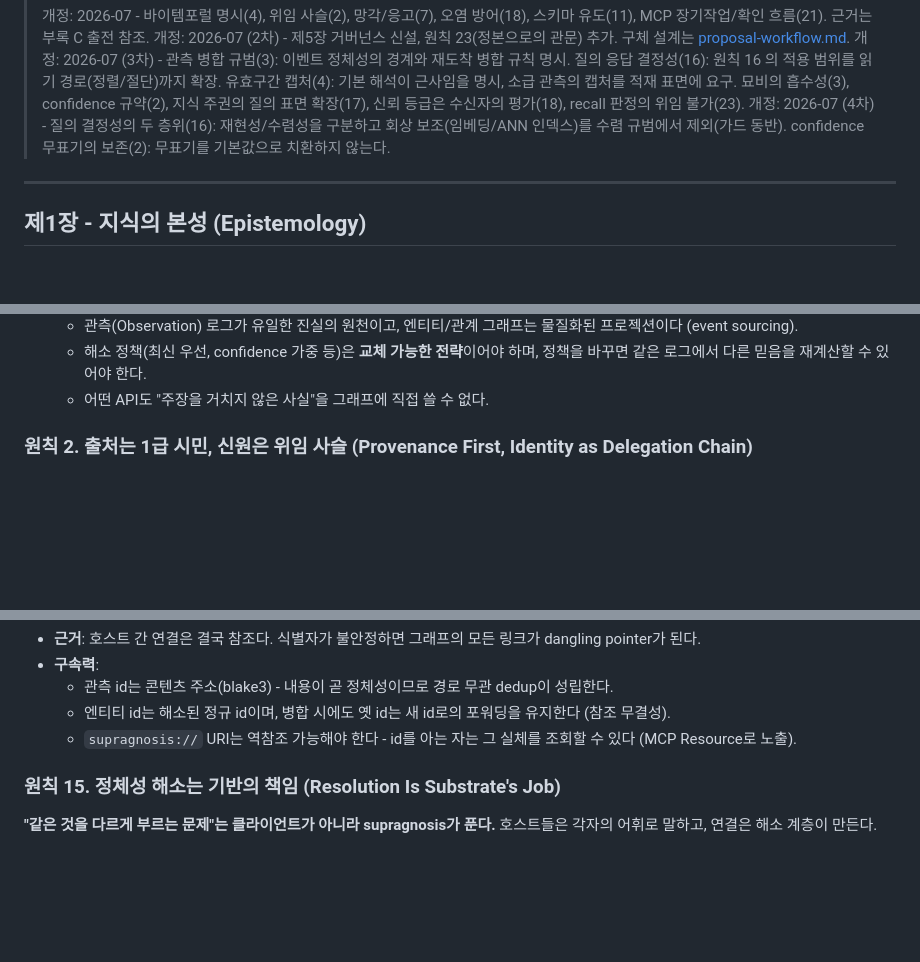
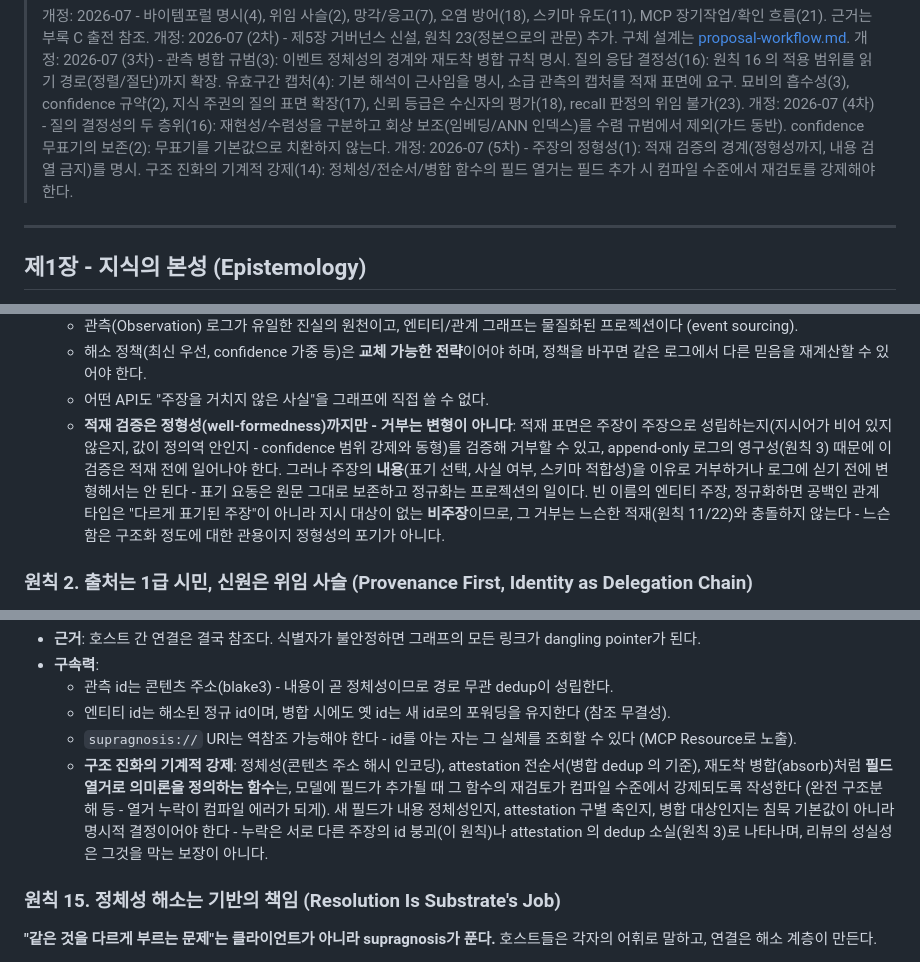
Before and after one commit to Ashon/supragnosis, a Markdown page: docs/principles.md, 3 parts joined by grey strips. GitHub-like rendering; blank space fills up the shorter version.

Commit message:
docs: 원칙 5차 개정 - 주장의 정형성(1), 구조 진화의 기계적 강제(14)
원칙 1: 적재 검증의 경계를 명문화한다 - 정형성(지시어 비어있지 않음,
정의역 안의 값)까지는 영구 로그 앞에서 거부할 수 있으나, 주장의 내용
(표기/사실 여부/스키마 적합성)을 이유로 한 거부와 변형은 금지. 빈
지시어는 표기 변형이 아니라 비주장이므로 느슨한 적재(11/22)와 충돌하지
않는다.

원칙 14: 필드 열거로 의미론을 정의하는 함수(정체성 해시, attestation
전순서, 재도착 병합)는 필드 추가 시 재검토가 컴파일 수준에서 강제되어야
한다 - 리뷰의 성실성은 보장이 아니다. 열거 누락은 id 붕괴(14)나
attestation dedup 소실(3)로 나타난다.

부록 B 체크리스트에 두 원칙의 리뷰 질문을 추가한다.

```diff
--- a/docs/principles.md
+++ b/docs/principles.md
@@ -19,6 +19,9 @@
 > 개정: 2026-07 (4차) - 질의 결정성의 두 층위(16): 재현성/수렴성을 구분하고
 > 회상 보조(임베딩/ANN 인덱스)를 수렴 규범에서 제외(가드 동반).
 > confidence 무표기의 보존(2): 무표기를 기본값으로 치환하지 않는다.
+> 개정: 2026-07 (5차) - 주장의 정형성(1): 적재 검증의 경계(정형성까지, 내용
+> 검열 금지)를 명시. 구조 진화의 기계적 강제(14): 정체성/전순서/병합 함수의
+> 필드 열거는 필드 추가 시 컴파일 수준에서 재검토를 강제해야 한다.
 
 ---
 
@@ -43,6 +46,16 @@ current belief)"은 주장들의 집합 위에서 해소 계층이 **계산해
   - 해소 정책(최신 우선, confidence 가중 등)은 **교체 가능한 전략**이어야 하며,
     정책을 바꾸면 같은 로그에서 다른 믿음을 재계산할 수 있어야 한다.
   - 어떤 API도 "주장을 거치지 않은 사실"을 그래프에 직접 쓸 수 없다.
+  - **적재 검증은 정형성(well-formedness)까지만 - 거부는 변형이 아니다**: 적재
+    표면은 주장이 주장으로 성립하는지(지시어가 비어 있지 않은지, 값이 정의역
+    안인지 - confidence 범위 강제와 동형)를 검증해 거부할 수 있고, append-only
+    로그의 영구성(원칙 3) 때문에 이 검증은 적재 전에 일어나야 한다. 그러나
+    주장의 **내용**(표기 선택, 사실 여부, 스키마 적합성)을 이유로 거부하거나
+    로그에 싣기 전에 변형해서는 안 된다 - 표기 요동은 원문 그대로 보존하고
+    정규화는 프로젝션의 일이다. 빈 이름의 엔티티 주장, 정규화하면 공백인 관계
+    타입은 "다르게 표기된 주장"이 아니라 지시 대상이 없는 **비주장**이므로,
+    그 거부는 느슨한 적재(원칙 11/22)와 충돌하지 않는다 - 느슨함은 구조화
+    정도에 대한 관용이지 정형성의 포기가 아니다.
 
 ### 원칙 2. 출처는 1급 시민, 신원은 위임 사슬 (Provenance First, Identity as Delegation Chain)
 
@@ -296,6 +309,14 @@ supragnosis의 존재 이유는 호스트들의 **연결**이다. 이 장은 연
     유지한다 (참조 무결성).
   - `supragnosis://` URI는 역참조 가능해야 한다 - id를 아는 자는 그 실체를
     조회할 수 있다 (MCP Resource로 노출).
+  - **구조 진화의 기계적 강제**: 정체성(콘텐츠 주소 해시 인코딩), attestation
+    전순서(병합 dedup 의 기준), 재도착 병합(absorb)처럼 **필드 열거로 의미론을
+    정의하는 함수**는, 모델에 필드가 추가될 때 그 함수의 재검토가 컴파일
+    수준에서 강제되도록 작성한다 (완전 구조분해 등 - 열거 누락이 컴파일 에러가
+    되게). 새 필드가 내용 정체성인지, attestation 구별 축인지, 병합 대상인지는
+    침묵 기본값이 아니라 명시적 결정이어야 한다 - 누락은 서로 다른 주장의 id
+    붕괴(이 원칙)나 attestation 의 dedup 소실(원칙 3)로 나타나며, 리뷰의
+    성실성은 그것을 막는 보장이 아니다.
 
 ### 원칙 15. 정체성 해소는 기반의 책임 (Resolution Is Substrate's Job)
 
```
Also changed, not shown: other parts of docs/principles.md (+3 -0 lines).
